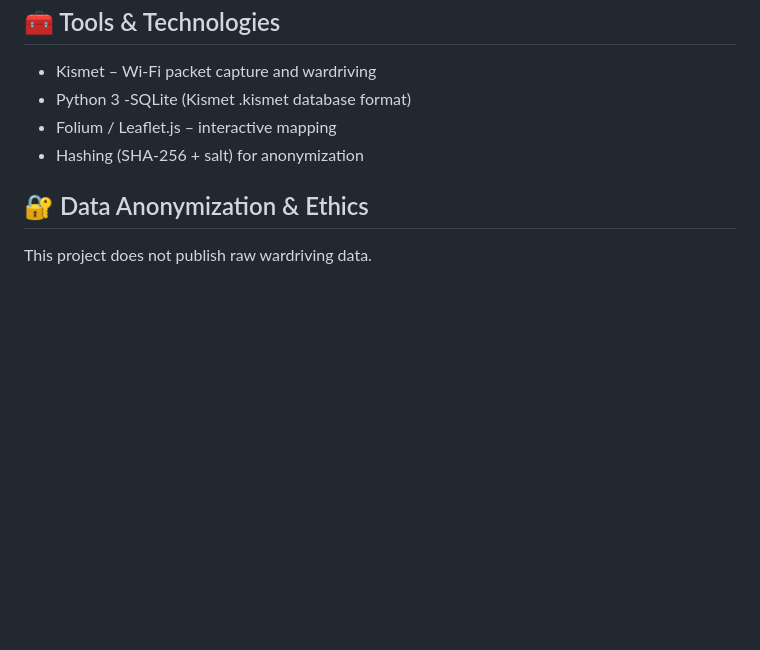
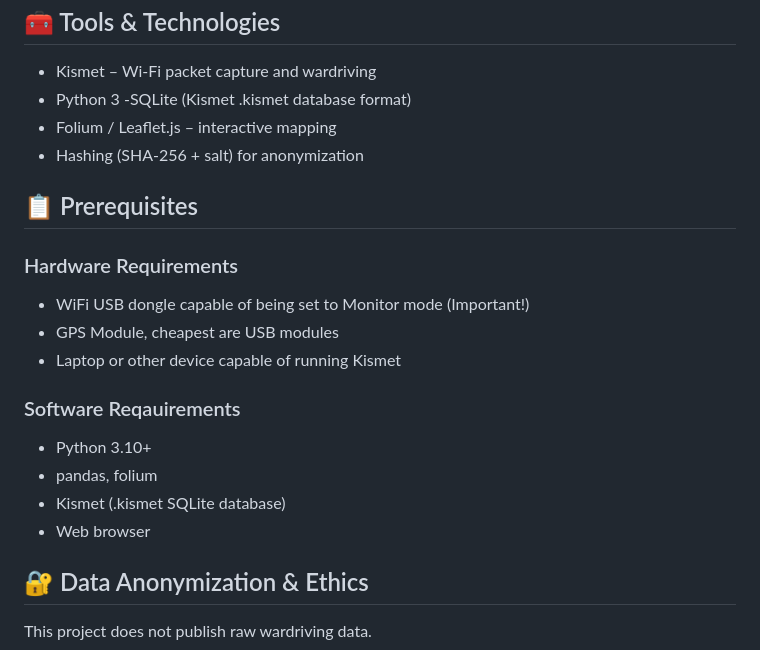
Before and after one commit to cyber-duckie/Wardriving-Wireless-Security-Analysis, a Markdown page: README.md, the part around one of its changes. Rendered like a GitHub page; blank space fills up the shorter version.

```diff
--- a/README.md
+++ b/README.md
@@ -61,6 +61,19 @@ It is intended as a learning and portfolio project, not a commercial tool.
 - Folium / Leaflet.js – interactive mapping
 - Hashing (SHA-256 + salt) for anonymization
 
+## 📋 Prerequisites
+### Hardware Requirements
+
+- WiFi USB dongle capable of being set to Monitor mode (Important!)
+- GPS Module, cheapest are USB modules
+- Laptop or other device capable of running Kismet
+
+### Software Reqauirements
+- Python 3.10+
+- pandas, folium
+- Kismet (.kismet SQLite database)
+- Web browser
+
 ## 🔐 Data Anonymization & Ethics
 
 This project does not publish raw wardriving data.
```
Also changed, not shown: other parts of README.md (+20 -0 lines).
